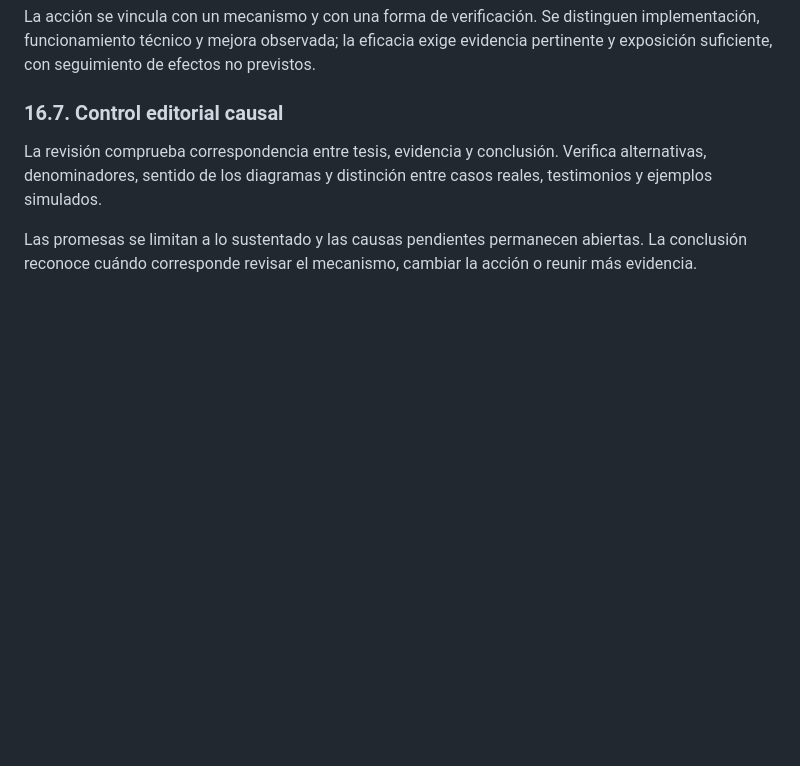
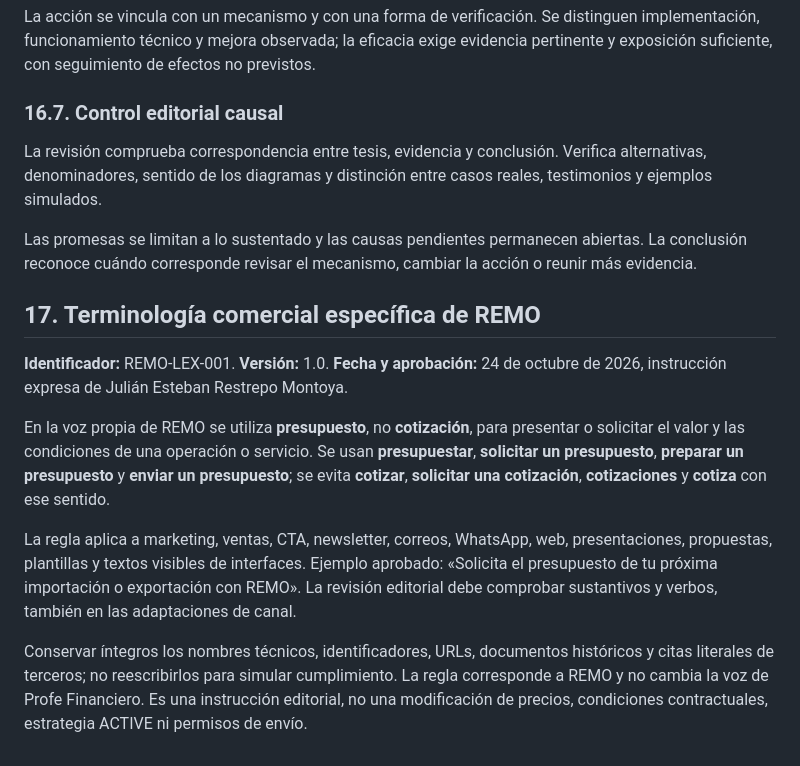
Before and after one commit to jurestrepo-wq/remo-brand-manual, a Markdown page: guidelines/estilo-de-escritura.md, the part around the change. GitHub-like rendering; blank space fills up the shorter version.

Commit message:
docs: adoptar presupuesto como terminología comercial REMO (REMO-LEX-001)

```diff
--- a/guidelines/estilo-de-escritura.md
+++ b/guidelines/estilo-de-escritura.md
@@ -288,3 +288,13 @@ La acción se vincula con un mecanismo y con una forma de verificación. Se dist
 La revisión comprueba correspondencia entre tesis, evidencia y conclusión. Verifica alternativas, denominadores, sentido de los diagramas y distinción entre casos reales, testimonios y ejemplos simulados.
 
 Las promesas se limitan a lo sustentado y las causas pendientes permanecen abiertas. La conclusión reconoce cuándo corresponde revisar el mecanismo, cambiar la acción o reunir más evidencia.
+
+## 17. Terminología comercial específica de REMO
+
+**Identificador:** REMO-LEX-001. **Versión:** 1.0. **Fecha y aprobación:** 24 de octubre de 2026, instrucción expresa de Julián Esteban Restrepo Montoya.
+
+En la voz propia de REMO se utiliza **presupuesto**, no **cotización**, para presentar o solicitar el valor y las condiciones de una operación o servicio. Se usan **presupuestar**, **solicitar un presupuesto**, **preparar un presupuesto** y **enviar un presupuesto**; se evita **cotizar**, **solicitar una cotización**, **cotizaciones** y **cotiza** con ese sentido.
+
+La regla aplica a marketing, ventas, CTA, newsletter, correos, WhatsApp, web, presentaciones, propuestas, plantillas y textos visibles de interfaces. Ejemplo aprobado: «Solicita el presupuesto de tu próxima importación o exportación con REMO». La revisión editorial debe comprobar sustantivos y verbos, también en las adaptaciones de canal.
+
+Conservar íntegros los nombres técnicos, identificadores, URLs, documentos históricos y citas literales de terceros; no reescribirlos para simular cumplimiento. La regla corresponde a REMO y no cambia la voz de Profe Financiero. Es una instrucción editorial, no una modificación de precios, condiciones contractuales, estrategia ACTIVE ni permisos de envío.
```
